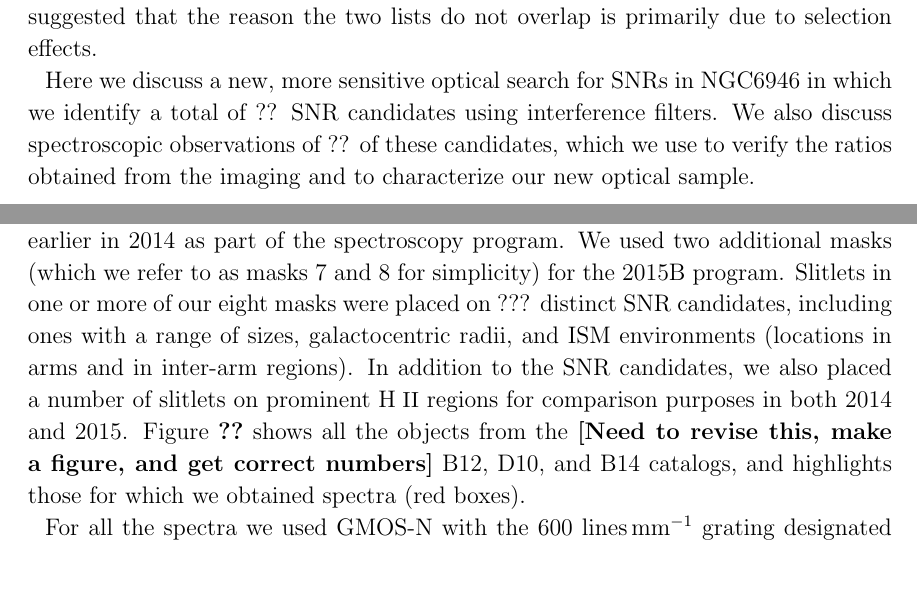
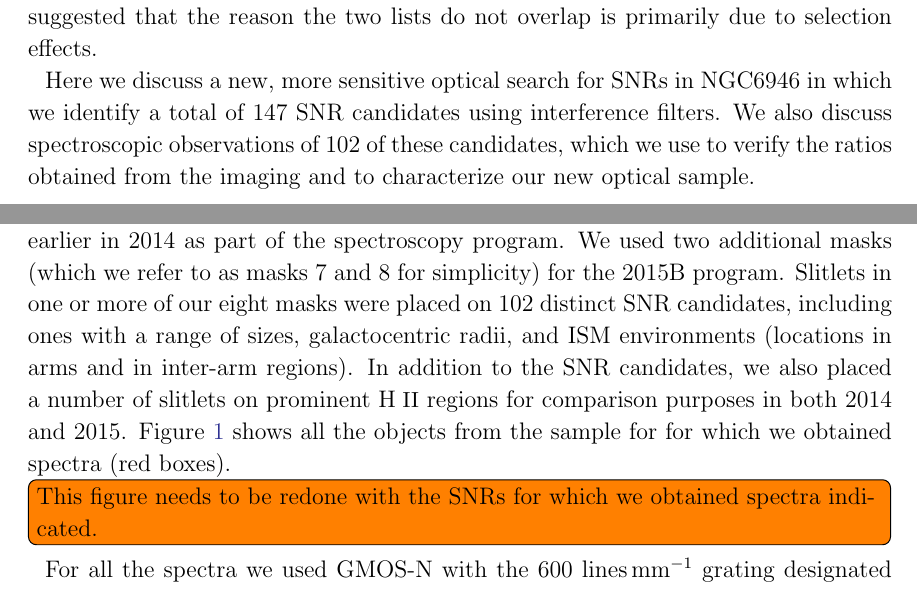
Before and after one commit to kslong/NGC6946_spectra, a LaTeX paper (ms.tex): two parts of pages 2 and 4 of 15, joined at a grey line, cut so that both start at the same text. Compiled offline with pdfLaTeX.

Commit message:
Updates from ShareLaTeX

```diff
--- a/ms.tex
+++ b/ms.tex
@@ -208,6 +208,7 @@
 
 \usepackage{natbib}
 \usepackage{comment}
+\usepackage{todonotes}
 \begin{document}
 %\slugcomment{Draft \today}
 
@@ -334,7 +335,7 @@ Optically, SNRs are usually identified on the basis of high \sii:\ha\ ratios com
 
 The first optical search for SNRs in NGC6946 was made by \cite{matonick97}, hereafter MF97 who used interference filter imagery to identify 27 emission nebulae with \sii:\ha\ ratios $\geq$ 0.45 as SNRs.  One of these sources, MF97-16, was, later associated with the Ultraluminous Black Hole X-ray binary NGC6946 X-1 \cite{roberts03}. Though very rare ULXs have  the hard X-ray spectra  that produce line ratios in the surrounding circumstellar ISM that resemble that expected of SNRs. To our knowledge, no other optical searches for SNRs in NGC6946 exist, nor have spectra of the remaining MF97 objects been obtained.  H II regions and SNRs also radiate at radio wavelengths.  SNRs typically have (steep) non-thermal spectra arising from synchrotron radiation whereas HII regions have (flat) thermal spectra arising from free-free and recombination radiation (check).  At radio wavelengths SNRs in nearby galaxies are generally identified as non-thermal radio sources associated with optical \ha\ emission, that latter requirement arising because many background radio sources also have non-thermal spectra and because generally the SNRs are unresolved in galaxies beyond the Local Group.  In the case of NGC6946,  \cite{lacey01} identified 35 radio-selected SNR candidates on the basis of these criteria, none of which overlap with the MF97 list of optical candidates.  Their candidates were located in the brightest parts of the spiral arms of NGC6946 and they suggested that the reason the two lists do not overlap is primarily due to selection effects.
 
-Here we discuss a new, more sensitive optical search for SNRs in NGC6946 in which we identify a total of ?? SNR candidates using interference filters.  We also discuss spectroscopic observations of ?? of these candidates, which we use to verify  the ratios obtained from the imaging and to characterize our new optical sample.
+Here we discuss a new, more sensitive optical search for SNRs in NGC6946 in which we identify a total of 147 SNR candidates using interference filters.  We also discuss spectroscopic observations of 102 of these candidates, which we use to verify  the ratios obtained from the imaging and to characterize our new optical sample.
 
 \section{Observations and Data Reduction \label{sec:observations}}
 \subsection{Imaging}
@@ -354,10 +355,12 @@ For the 2014A program, we designed six custom masks, each with 20-30 slitlets ta
 We used two additional masks (which we refer to as masks 7 and 8 for simplicity)  for the 2015B program.
 %For both programs we selected objects from the lists of SNR candidates in D10 and in a preliminary version of the catalog that later appeared in B12.
  %([based on our 2009 Magellan IMACS images) and D10, based on WFC3 images.
- Slitlets in one or more of our eight masks were placed on ??? distinct SNR candidates, including ones with a range of sizes, galactocentric radii, and ISM environments (locations in arms and in
+ Slitlets in one or more of our eight masks were placed on 102 distinct SNR candidates, including ones with a range of sizes, galactocentric radii, and ISM environments (locations in arms and in
  inter-arm regions).  In addition to the SNR candidates, we also placed a number of slitlets on prominent \hii\ regions  for comparison purposes in both 2014 and 2015.
  %\footnote{Exceptions are the very outermost regions of the galaxy, where the sparse population would have made less efficient use of the $5\farcm 5 \times 5\farcm 5$ GMOS field, and the innermost nuclear region, where source confusion and the high star density would have made sky subtraction difficult.}
-Figure \ref{fig.galaxy} shows all the objects from the {\bf [Need to revise this, make a figure, and get correct numbers]} B12, D10, and B14 catalogs, and highlights those for which we obtained spectra (red boxes).  %, and Table \ref{obs_log} lists all the SNR candidates for which we obtained spectra.
+Figure \ref{fig_overview} shows all the objects from the sample for for which we obtained spectra (red boxes).  %, and Table \ref{obs_log} lists all the SNR candidates for which we obtained spectra.
+
+\todo[inline]{This figure needs to be redone with the SNRs for which we obtained spectra indicated.}
 
 For all the spectra we used GMOS-N with the 600 lines\,mm$^{-1}$ grating designated G5307 and a GG455 cut-off filter to block second-order spectra.   The detector in both years was a mosaic of three e2v deep depletion CCD chips, binned $\times 2$ in the spatial direction (for a scale of 0\farcs 146 pixel$^{-1}$) and $\times 4$ in the dispersion direction.
 The dispersion was 1.84 \AA\,  pixel$^{-1}$ (binned), resulting in coverage of the spectral range of at least \hb\ through \sii\lamlam 6716,\,6731 for virtually all the objects.\footnote{The wavelength coverage naturally varied with slitlet position in the dispersion direction.}  Our  masks had  slitlet  widths from 1\farcs 25 to 1\farcs 75, with wider slits used for the larger objects, and lengths of 6\arcsec\ or longer to permit local background sky subtraction.
```
Also changed, not shown: ms.tex (6 more changed lines).
